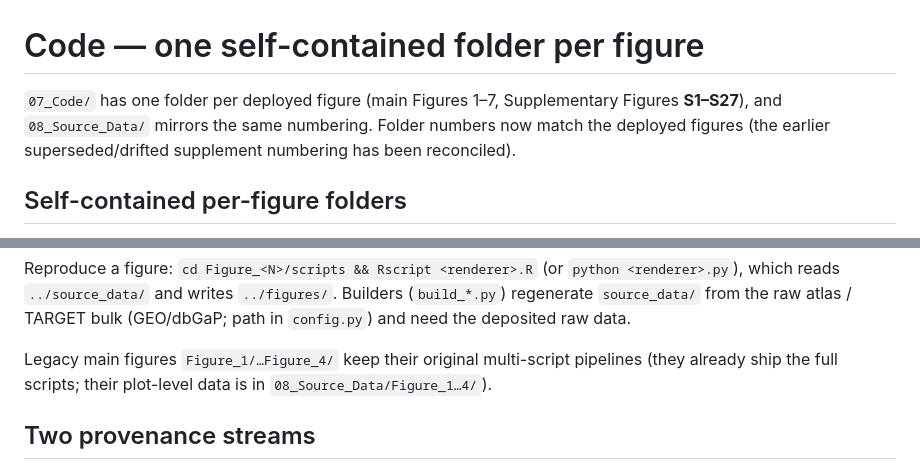
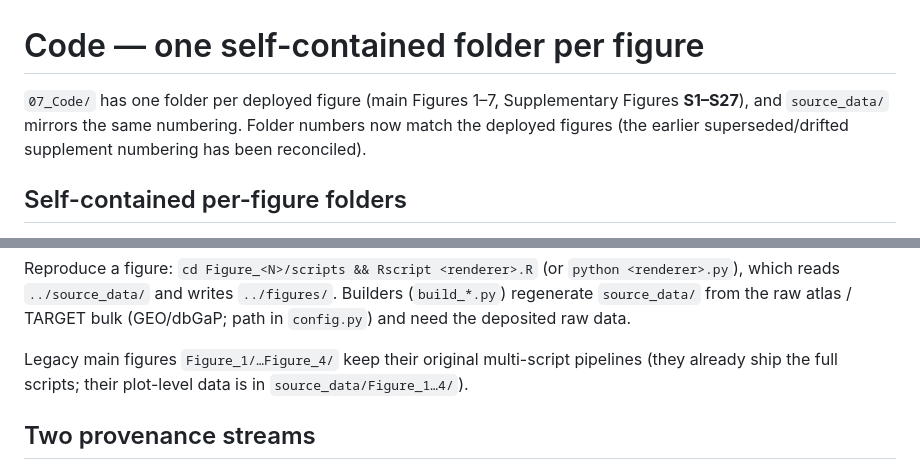
Before and after one commit to GAWAD-LAB-STANFORD/Pediatric_AML_SC_Atlas, a Markdown page: README_code_locations.md, 2 parts joined by grey strips. Drawn GitHub-style.

Commit message:
docs: point the code/figure maps at the in-repo source_data/ tree
Co-Authored-By: Claude Fable 5.1 <noreply@anthropic.com>

```diff
--- a/README_code_locations.md
+++ b/README_code_locations.md
@@ -1,7 +1,7 @@
 # Code — one self-contained folder per figure
 
 `07_Code/` has one folder per deployed figure (main Figures 1–7, Supplementary Figures **S1–S27**),
-and `08_Source_Data/` mirrors the same numbering. Folder numbers now match the deployed figures
+and `source_data/` mirrors the same numbering. Folder numbers now match the deployed figures
 (the earlier superseded/drifted supplement numbering has been reconciled).
 
 ## Self-contained per-figure folders
@@ -19,7 +19,7 @@ reads `../source_data/` and writes `../figures/`. Builders (`build_*.py`) regene
 from the raw atlas / TARGET bulk (GEO/dbGaP; path in `config.py`) and need the deposited raw data.
 
 Legacy main figures `Figure_1/…Figure_4/` keep their original multi-script pipelines (they already
-ship the full scripts; their plot-level data is in `08_Source_Data/Figure_1…4/`).
+ship the full scripts; their plot-level data is in `source_data/Figure_1…4/`).
 
 ## Two provenance streams
 - **Atlas / prognosis (Figs 1–4, Suppl. S1–S13)** — leukemic-state atlas, prognosis, T/NK and CITE-seq
```
Also changed, not shown: FIGURE_SCRIPT_MAP.md (+1 -1 lines).
